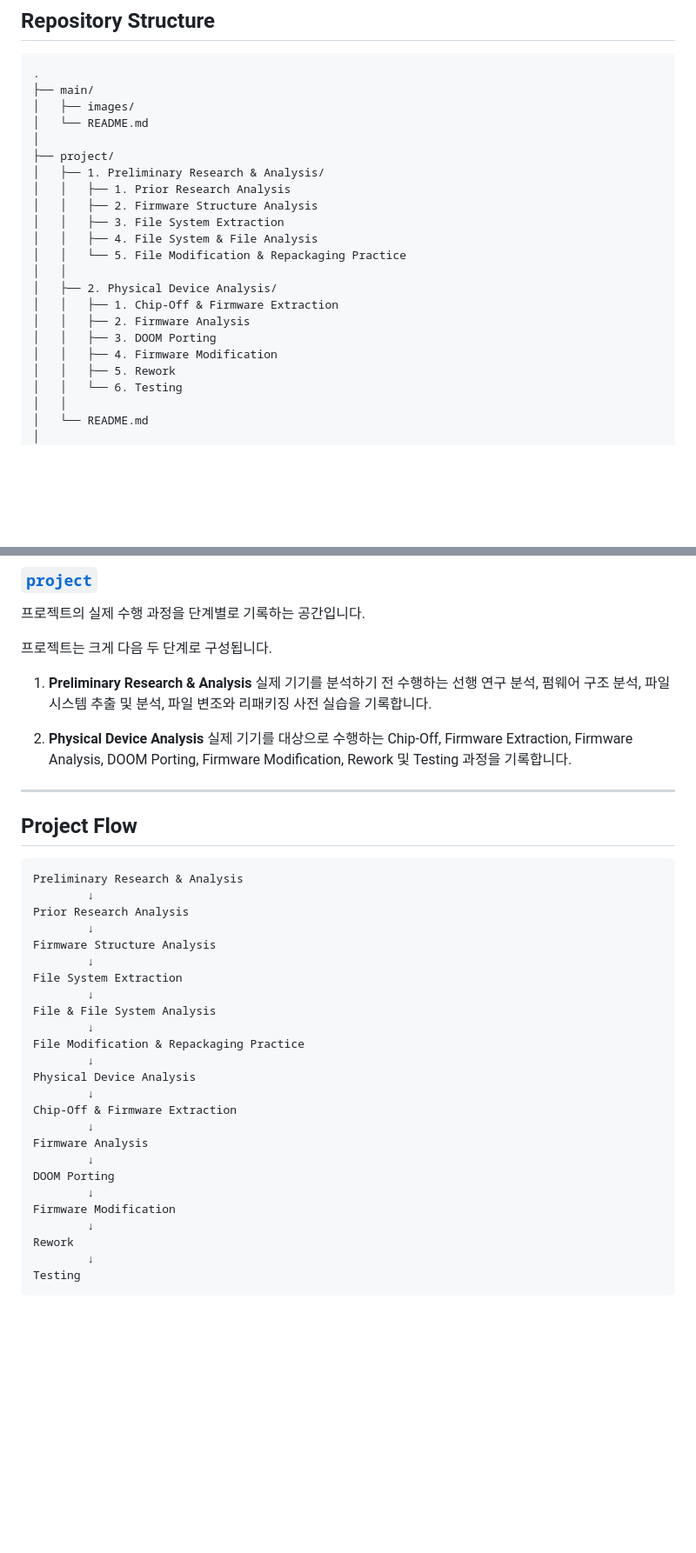
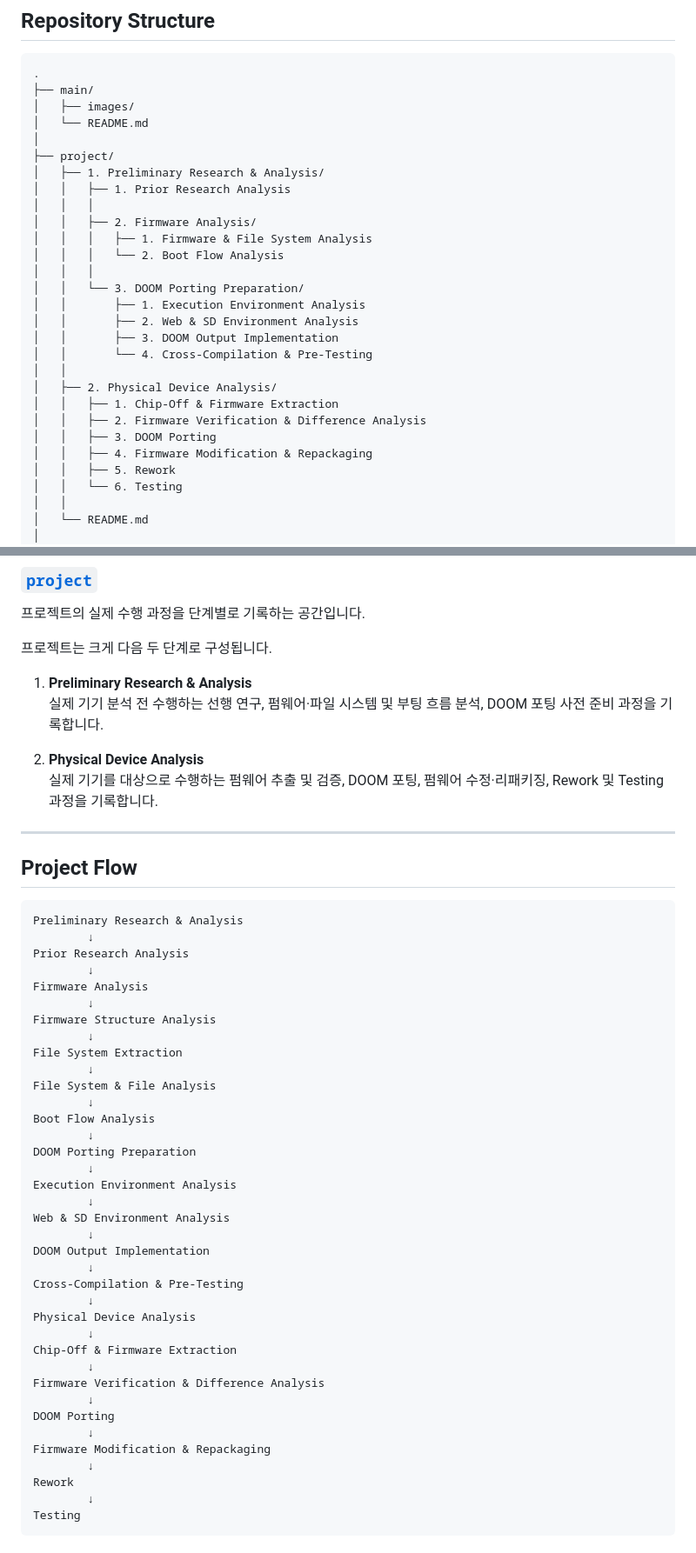
Before and after one commit to fev20/WHS4_DOOM_project, a Markdown page: README.md, 2 parts joined by grey strips. Shown at 87% size. GitHub-like rendering; blank space fills up the shorter version.

Commit message:
Revise README.md for project structure and analysis
Updated the project structure and descriptions for clarity.

```diff
--- a/README.md
+++ b/README.md
@@ -23,16 +23,22 @@
 ├── project/
 │   ├── 1. Preliminary Research & Analysis/
 │   │   ├── 1. Prior Research Analysis
-│   │   ├── 2. Firmware Structure Analysis
-│   │   ├── 3. File System Extraction
-│   │   ├── 4. File System & File Analysis
-│   │   └── 5. File Modification & Repackaging Practice
+│   │   │
+│   │   ├── 2. Firmware Analysis/
+│   │   │   ├── 1. Firmware & File System Analysis
+│   │   │   └── 2. Boot Flow Analysis
+│   │   │
+│   │   └── 3. DOOM Porting Preparation/
+│   │       ├── 1. Execution Environment Analysis
+│   │       ├── 2. Web & SD Environment Analysis
+│   │       ├── 3. DOOM Output Implementation
+│   │       └── 4. Cross-Compilation & Pre-Testing
 │   │
 │   ├── 2. Physical Device Analysis/
 │   │   ├── 1. Chip-Off & Firmware Extraction
-│   │   ├── 2. Firmware Analysis
+│   │   ├── 2. Firmware Verification & Difference Analysis
 │   │   ├── 3. DOOM Porting
-│   │   ├── 4. Firmware Modification
+│   │   ├── 4. Firmware Modification & Repackaging
 │   │   ├── 5. Rework
 │   │   └── 6. Testing
 │   │
@@ -58,10 +64,10 @@
 프로젝트는 크게 다음 두 단계로 구성됩니다.
 
 1. **Preliminary Research & Analysis**
-   실제 기기를 분석하기 전 수행하는 선행 연구 분석, 펌웨어 구조 분석, 파일 시스템 추출 및 분석, 파일 변조와 리패키징 사전 실습을 기록합니다.
+   실제 기기 분석 전 수행하는 선행 연구, 펌웨어·파일 시스템 및 부팅 흐름 분석, DOOM 포팅 사전 준비 과정을 기록합니다.
 
 2. **Physical Device Analysis**
-   실제 기기를 대상으로 수행하는 Chip-Off, Firmware Extraction, Firmware Analysis, DOOM Porting, Firmware Modification, Rework 및 Testing 과정을 기록합니다.
+   실제 기기를 대상으로 수행하는 펌웨어 추출 및 검증, DOOM 포팅, 펌웨어 수정·리패키징, Rework 및 Testing 과정을 기록합니다.
 
 ---
 
@@ -72,23 +78,35 @@ Preliminary Research & Analysis
         ↓
 Prior Research Analysis
         ↓
+Firmware Analysis
+        ↓
 Firmware Structure Analysis
         ↓
 File System Extraction
         ↓
-File & File System Analysis
+File System & File Analysis
         ↓
-File Modification & Repackaging Practice
+Boot Flow Analysis
+        ↓
+DOOM Porting Preparation
+        ↓
+Execution Environment Analysis
+        ↓
+Web & SD Environment Analysis
+        ↓
+DOOM Output Implementation
+        ↓
+Cross-Compilation & Pre-Testing
         ↓
 Physical Device Analysis
         ↓
 Chip-Off & Firmware Extraction
         ↓
-Firmware Analysis
+Firmware Verification & Difference Analysis
         ↓
 DOOM Porting
         ↓
-Firmware Modification
+Firmware Modification & Repackaging
         ↓
 Rework
         ↓
```
